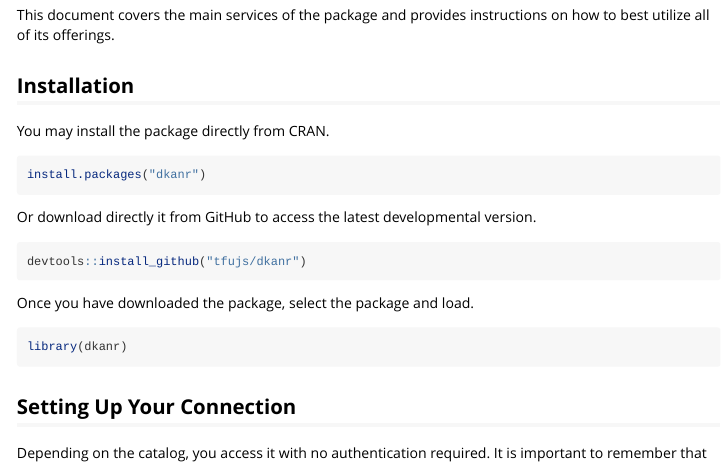
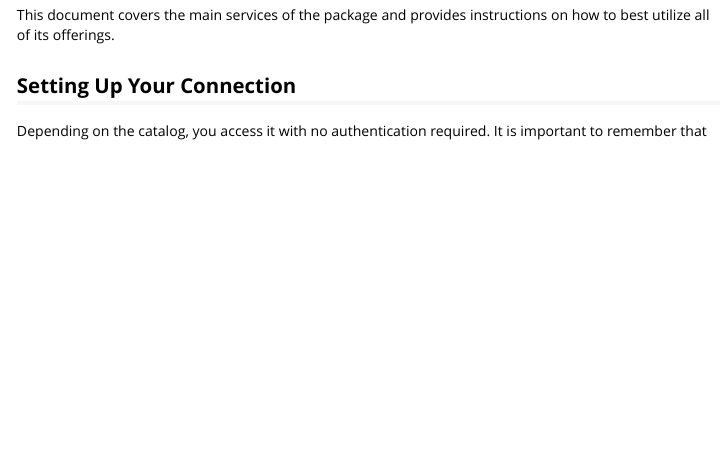
Before and after one commit to worldbank/dkanr, an R Markdown document (vignettes/getting_started_with_dkanr.Rmd): the page in a window 1100 px wide, from 370 px down. Rendered offline with R 4.5, knitr and Pandoc, with nearby package versions.

Commit message:
move install to README

````diff
--- a/vignettes/getting_started_with_dkanr.Rmd
+++ b/vignettes/getting_started_with_dkanr.Rmd
@@ -21,24 +21,6 @@
     * Updating data
 
 This document covers the main services of the package and provides instructions on how to best utilize all of its offerings.
-
-## Installation
-
-You may install the package directly from CRAN.
-```{r echo=FALSE, message=FALSE, warning=FALSE, paged.print=FALSE, eval=FALSE, echo=TRUE}
-install.packages("dkanr")
-```
-
-<!-- This can be removed if the latest version will not be accessible-->
-Or download directly it from GitHub to access the latest developmental version.
-```{r echo=FALSE, message=FALSE, warning=FALSE, paged.print=FALSE, eval=FALSE, echo=TRUE}
-devtools::install_github("tfujs/dkanr")
-```
-
-Once you have downloaded the package, select the package and load.
-```{r echo=FALSE, message=FALSE, warning=FALSE, paged.print=FALSE, eval=FALSE, echo=TRUE}
-library(dkanr)
-```
 
 ## Setting Up Your Connection
 
````
